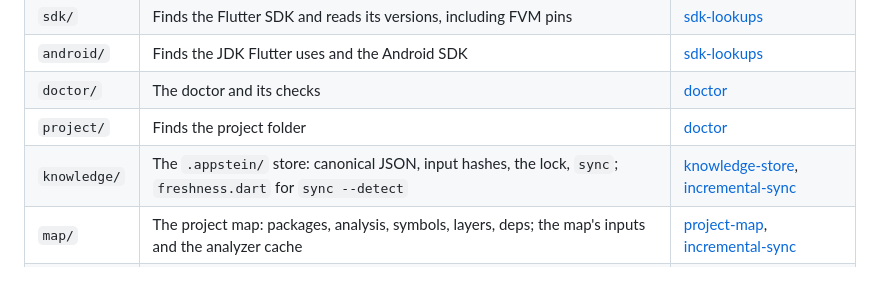
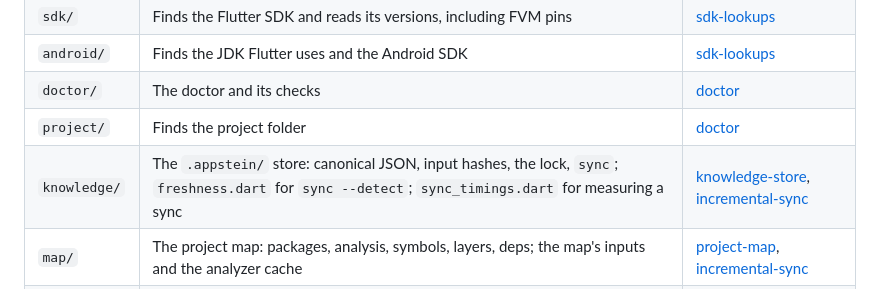
Before and after one commit to UTTAM-VAGHASIA/appstein, a Markdown page: docs/guide/architecture.md, the part around one of its changes. Drawn GitHub-style.

Commit message:
docs(guide): architecture names the sync_timings export
Co-Authored-By: Claude Opus 5.5 <noreply@anthropic.com>
Claude-Session: https://claude.ai/code/session_01G16ScNBdLf8NHDkSgGiVrW

```diff
--- a/docs/guide/architecture.md
+++ b/docs/guide/architecture.md
@@ -96,7 +96,7 @@ The engine's core (everything outside the pack folders `lib/src/packs/official_m
 | `android/` | Finds the JDK Flutter uses and the Android SDK | [sdk-lookups](sdk-lookups.md) |
 | `doctor/` | The doctor and its checks | [doctor](doctor.md) |
 | `project/` | Finds the project folder | [doctor](doctor.md) |
-| `knowledge/` | The `.appstein/` store: canonical JSON, input hashes, the lock, `sync`; `freshness.dart` for `sync --detect` | [knowledge-store](knowledge-store.md), [incremental-sync](incremental-sync.md) |
+| `knowledge/` | The `.appstein/` store: canonical JSON, input hashes, the lock, `sync`; `freshness.dart` for `sync --detect`; `sync_timings.dart` for measuring a sync | [knowledge-store](knowledge-store.md), [incremental-sync](incremental-sync.md) |
 | `map/` | The project map: packages, analysis, symbols, layers, deps; the map's inputs and the analyzer cache | [project-map](project-map.md), [incremental-sync](incremental-sync.md) |
 | `native/` | Native config: the extractor seam and `NativeSync`, which writes `native.json` from the platform packs | [native-config](native-config.md) |
 | `delta/` | The version delta: `fix_data` migrations, the deprecations the imports expose, the Markdown | [version-delta](version-delta.md) |
```
Also changed, not shown: other parts of docs/guide/architecture.md (+1 -1 lines).
